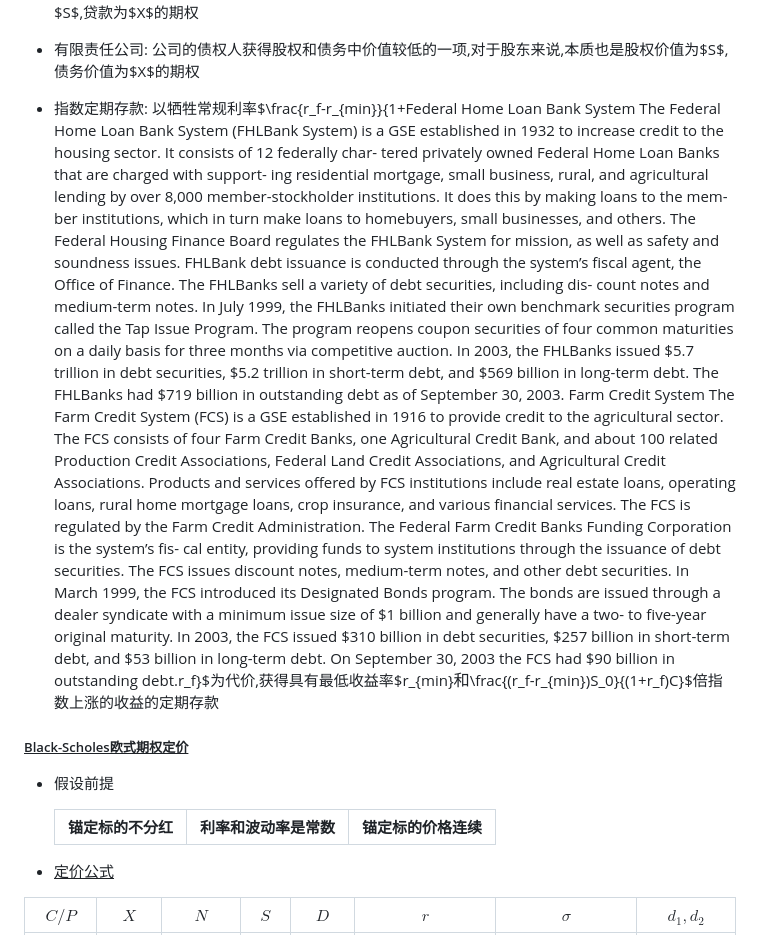
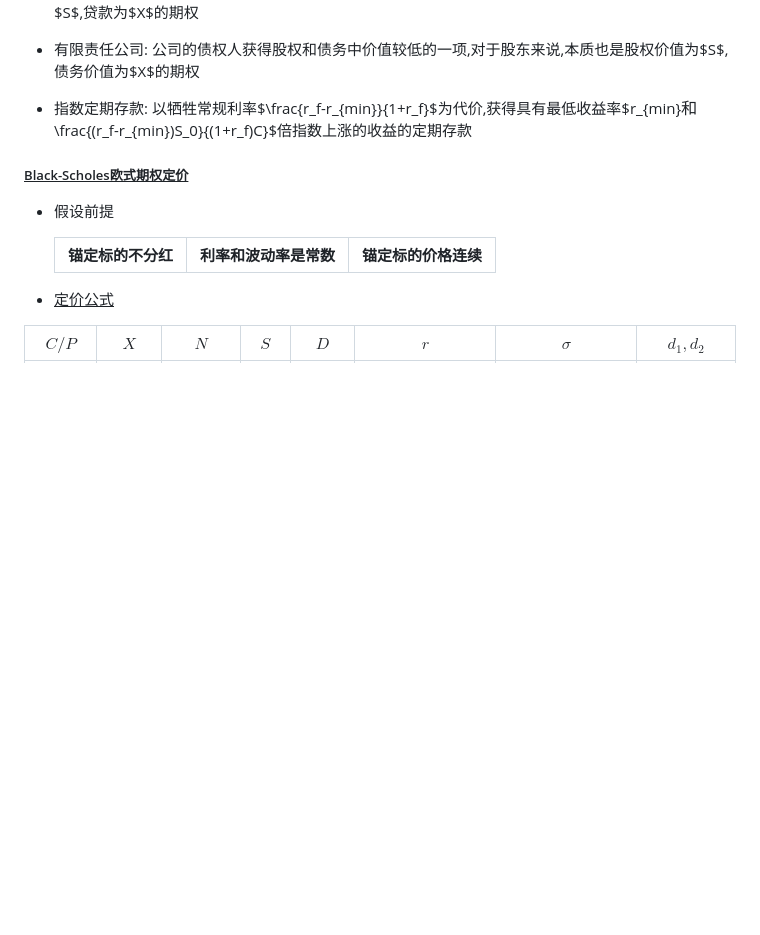
Before and after one commit to PcdPanda/Notes, a Markdown page: Learning/经济学/Investment.md, the part around the change. GitHub-like rendering; blank space fills up the shorter version.

Commit message:
fix bug in investment.md

```diff
--- a/Learning/经济学/Investment.md
+++ b/Learning/经济学/Investment.md
@@ -776,40 +776,7 @@ $$
 
 - 有限责任公司: 公司的债权人获得股权和债务中价值较低的一项,对于股东来说,本质也是股权价值为$S$,债务价值为$X$的期权
 
-- 指数定期存款: 以牺牲常规利率$\frac{r_f-r_{min}}{1+Federal Home Loan Bank System
-The Federal Home Loan Bank System (FHLBank System) is a GSE established
-in 1932 to increase credit to the housing sector. It consists of 12 federally char-
-tered privately owned Federal Home Loan Banks that are charged with support-
-ing residential mortgage, small business, rural, and agricultural lending by over
-8,000 member-stockholder institutions. It does this by making loans to the mem-
-ber institutions, which in turn make loans to homebuyers, small businesses, and
-others. The Federal Housing Finance Board regulates the FHLBank System for
-mission, as well as safety and soundness issues.
-FHLBank debt issuance is conducted through the system’s ﬁscal agent, the
-Ofﬁce of Finance. The FHLBanks sell a variety of debt securities, including dis-
-count notes and medium-term notes. In July 1999, the FHLBanks initiated their
-own benchmark securities program called the Tap Issue Program. The program
-reopens coupon securities of four common maturities on a daily basis for three
-months via competitive auction. In 2003, the FHLBanks issued $5.7 trillion in debt
-securities, $5.2 trillion in short-term debt, and $569 billion in long-term debt. The
-FHLBanks had $719 billion in outstanding debt as of September 30, 2003.
-Farm Credit System
-The Farm Credit System (FCS) is a GSE established in 1916 to provide credit to
-the  agricultural  sector.  The  FCS  consists  of  four  Farm  Credit  Banks,  one
-Agricultural Credit Bank, and about 100 related Production Credit Associations,
-Federal Land Credit Associations, and Agricultural Credit Associations. Products
-and services offered by FCS institutions include real estate loans, operating loans,
-rural home mortgage loans, crop insurance, and various ﬁnancial services. The
-FCS is regulated by the Farm Credit Administration.
-The Federal Farm Credit Banks Funding Corporation is the system’s ﬁs-
-cal entity, providing funds to system institutions through the issuance of debt
-securities. The FCS issues discount notes, medium-term notes, and other debt
-securities. In March 1999, the FCS introduced its Designated Bonds program.
-The bonds are issued through a dealer syndicate with a minimum issue size of
-$1 billion and generally have a two- to ﬁve-year original maturity. In 2003, the
-FCS issued $310 billion in debt securities, $257 billion in short-term debt, and
-$53 billion in long-term debt. On September 30, 2003 the FCS had $90 billion
-in outstanding debt.r_f}$为代价,获得具有最低收益率$r_{min}$和$\frac{(r_f-r_{min})S_0}{(1+r_f)C}$倍指数上涨的收益的定期存款
+- 指数定期存款: 以牺牲常规利率$\frac{r_f-r_{min}}{1+r_f}$为代价,获得具有最低收益率$r_{min}$和$\frac{(r_f-r_{min})S_0}{(1+r_f)C}$倍指数上涨的收益的定期存款
 
 ##### <u>Black-Scholes欧式期权定价</u>
 
```
